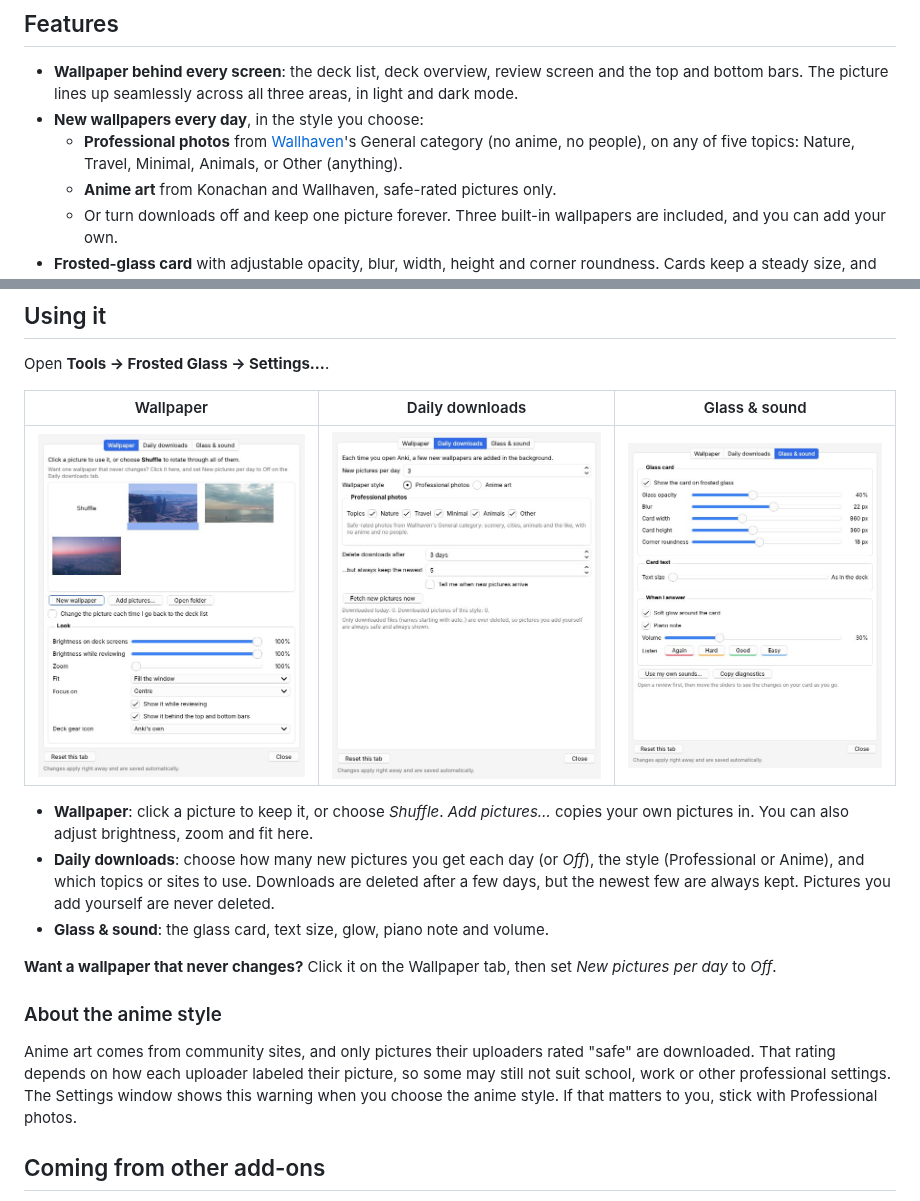
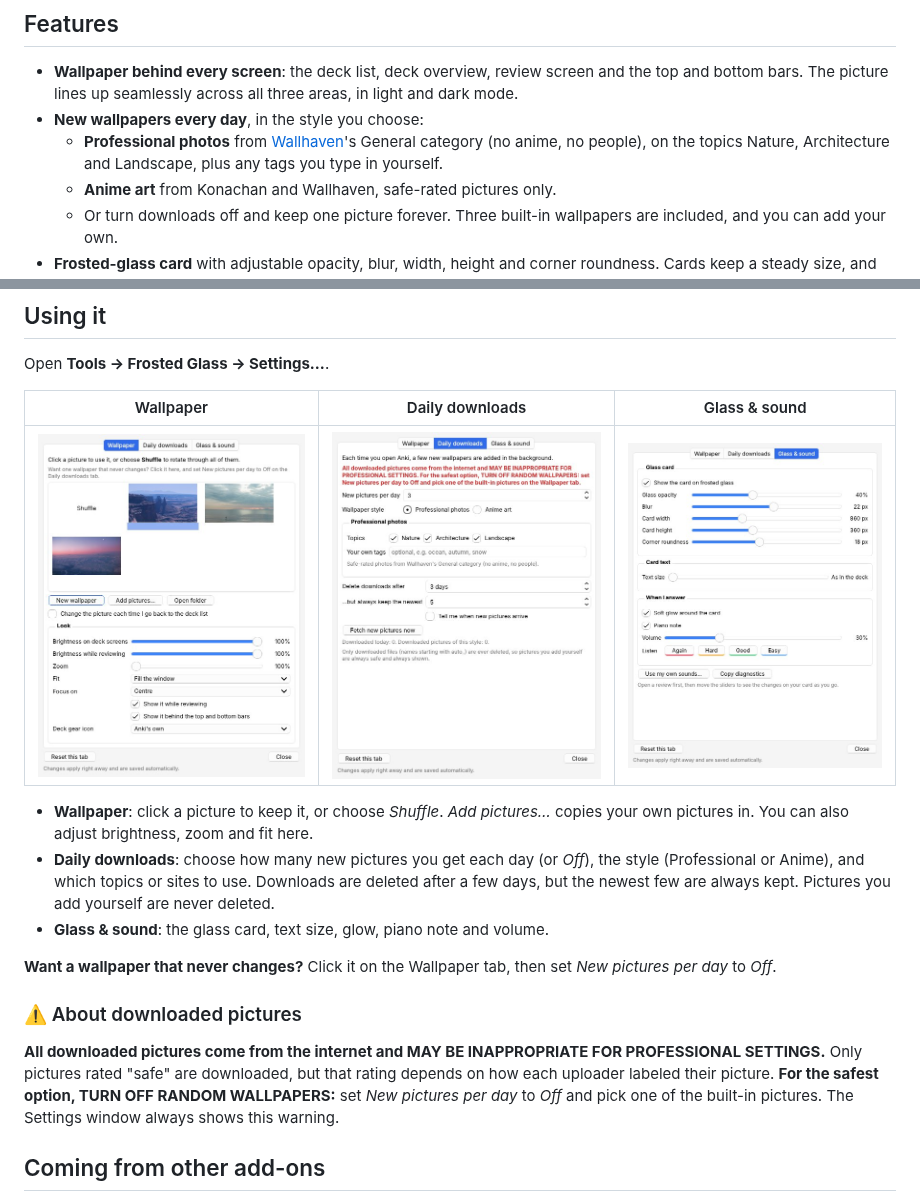
Before and after one commit to aidansun525/liquid-glass-anki-theme, a Markdown page: README.md, 2 parts joined by grey strips. Rendered like a GitHub page; pictures changed too: docs/screenshots/settings_downloads.jpg.

```diff
--- a/README.md
+++ b/README.md
@@ -8,7 +8,7 @@ A calm, good-looking Anki. Your cards sit on a pane of frosted glass over a wall
 
 - **Wallpaper behind every screen**: the deck list, deck overview, review screen and the top and bottom bars. The picture lines up seamlessly across all three areas, in light and dark mode.
 - **New wallpapers every day**, in the style you choose:
-  - **Professional photos** from [Wallhaven](https://wallhaven.cc)'s General category (no anime, no people), on any of five topics: Nature, Travel, Minimal, Animals, or Other (anything).
+  - **Professional photos** from [Wallhaven](https://wallhaven.cc)'s General category (no anime, no people), on the topics Nature, Architecture and Landscape, plus any tags you type in yourself.
   - **Anime art** from Konachan and Wallhaven, safe-rated pictures only.
   - Or turn downloads off and keep one picture forever. Three built-in wallpapers are included, and you can add your own.
 - **Frosted-glass card** with adjustable opacity, blur, width, height and corner roundness. Cards keep a steady size, and longer cards grow smoothly.
@@ -48,9 +48,9 @@ Open **Tools → Frosted Glass → Settings…**.
 
 **Want a wallpaper that never changes?** Click it on the Wallpaper tab, then set *New pictures per day* to *Off*.
 
-### About the anime style
+### ⚠️ About downloaded pictures
 
-Anime art comes from community sites, and only pictures their uploaders rated "safe" are downloaded. That rating depends on how each uploader labeled their picture, so some may still not suit school, work or other professional settings. The Settings window shows this warning when you choose the anime style. If that matters to you, stick with Professional photos.
+**All downloaded pictures come from the internet and MAY BE INAPPROPRIATE FOR PROFESSIONAL SETTINGS.** Only pictures rated "safe" are downloaded, but that rating depends on how each uploader labeled their picture. **For the safest option, TURN OFF RANDOM WALLPAPERS:** set *New pictures per day* to *Off* and pick one of the built-in pictures. The Settings window always shows this warning.
 
 ## Coming from other add-ons
 
```
Also changed, not shown: CHANGELOG.md (+1 -1 lines), docs/screenshots/settings_anime.jpg, 3 other files.
